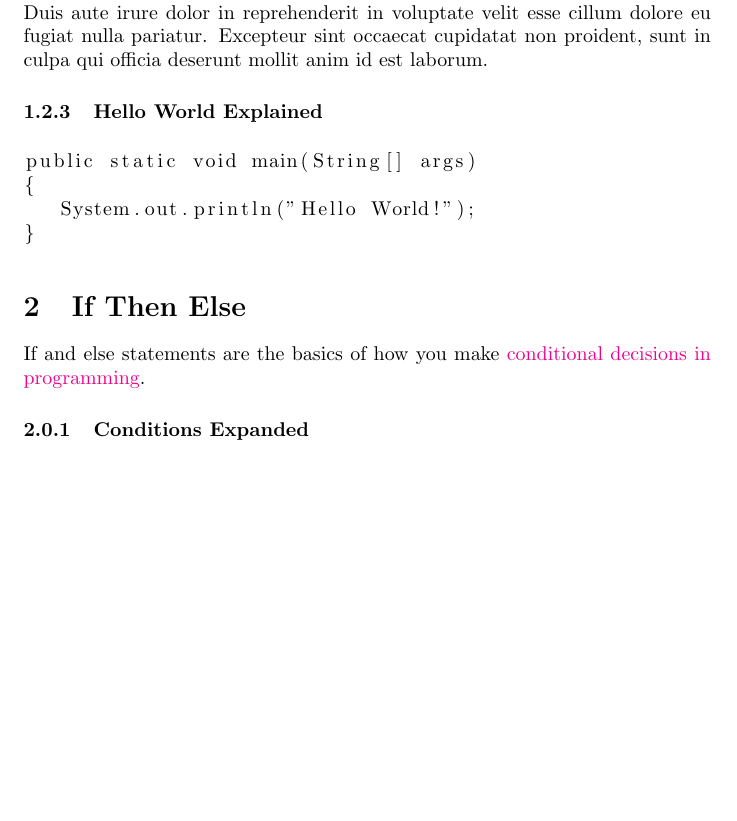
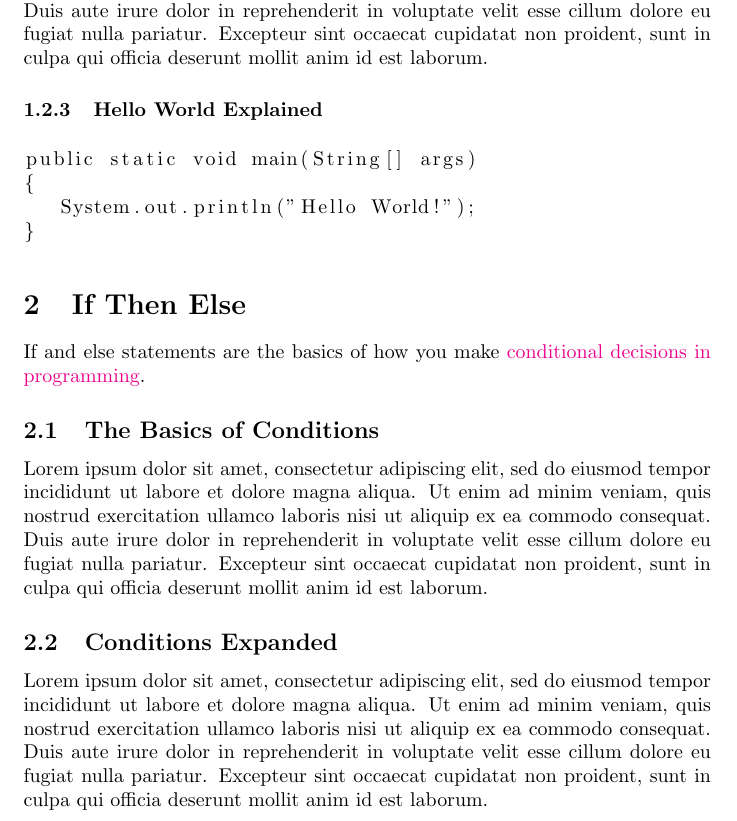
Before and after one commit to virustotalop/classy, a LaTeX document (shittyjava.tex): part of page 4 of 4, cut so that both start at the same text, the shorter picture padded with empty space. Compiled offline with pdfLaTeX.

Commit message:
Expand conditions section
Added "The Basics of Condtions" and "Conditions Expanded" to the conditions section.

```diff
--- a/shittyjava.tex
+++ b/shittyjava.tex
@@ -60,9 +60,12 @@ public static void main(String[] args)
 \section{If Then Else}
 If and else statements are the basics of how you make \href{https://wikipedia.org/wiki/Conditional_(computer_programming)}{conditional decisions in programming}.
 
+\subsection{The Basics of Conditions}
+Lorem ipsum dolor sit amet, consectetur adipiscing elit, sed do eiusmod tempor incididunt ut labore et dolore magna aliqua. Ut enim ad minim veniam, quis nostrud exercitation ullamco laboris nisi ut aliquip ex ea commodo consequat. Duis aute irure dolor in reprehenderit in voluptate velit esse cillum dolore eu fugiat nulla pariatur. Excepteur sint occaecat cupidatat non proident, sunt in culpa qui officia deserunt mollit anim id est laborum.
 
-\subsubsection{Conditions Expanded}
 
+\subsection{Conditions Expanded}
+Lorem ipsum dolor sit amet, consectetur adipiscing elit, sed do eiusmod tempor incididunt ut labore et dolore magna aliqua. Ut enim ad minim veniam, quis nostrud exercitation ullamco laboris nisi ut aliquip ex ea commodo consequat. Duis aute irure dolor in reprehenderit in voluptate velit esse cillum dolore eu fugiat nulla pariatur. Excepteur sint occaecat cupidatat non proident, sunt in culpa qui officia deserunt mollit anim id est laborum.
 
 
 
```
